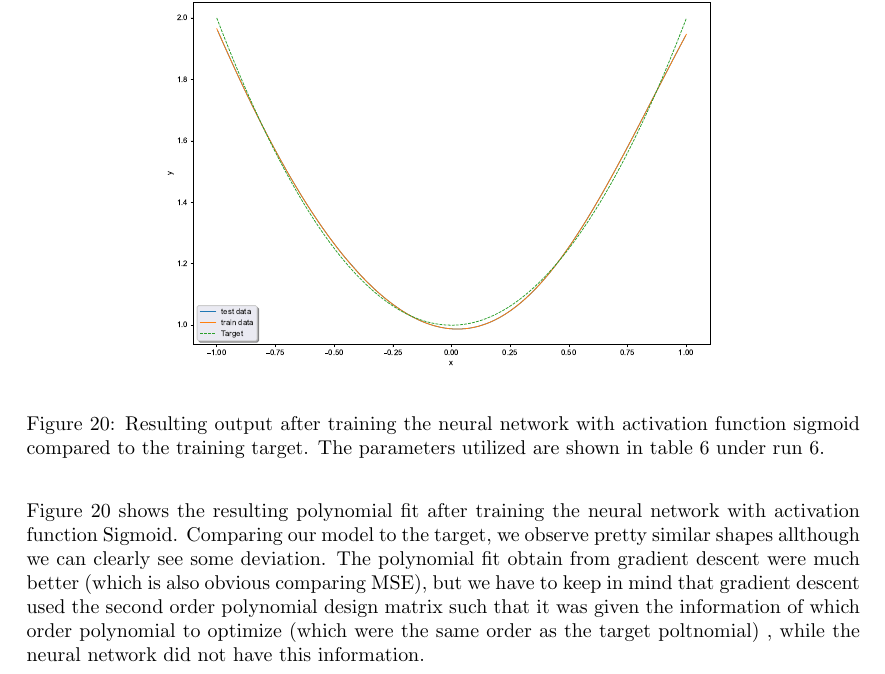
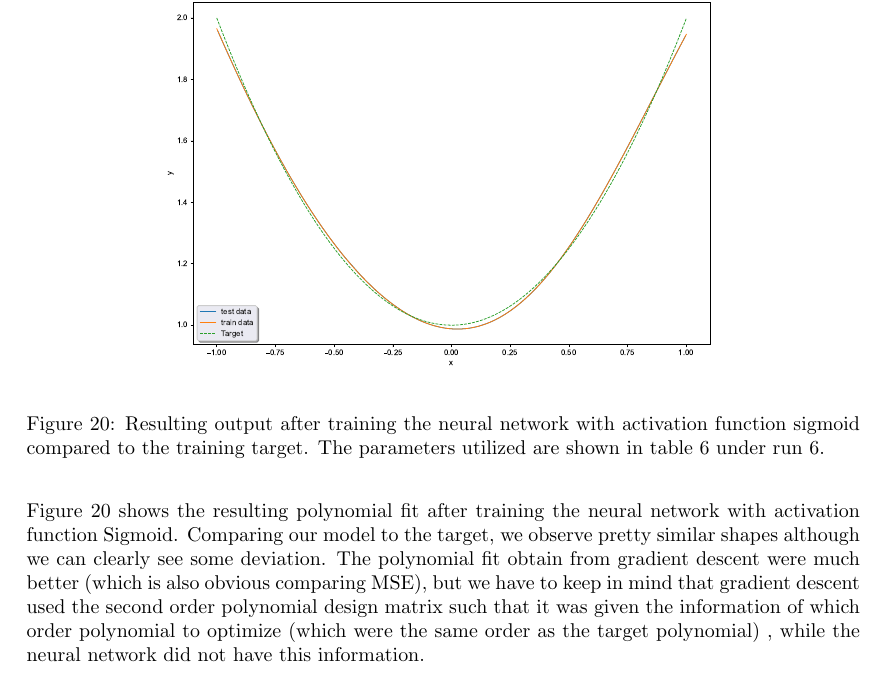
Before and after one commit to tabjone/FYS-STK4155_P2, a LaTeX paper (tex/main.tex, which reads tex/results_AB.tex): part of page 30 of 43, cut so that both start at the same text. Compiled offline with pdfLaTeX.

Commit message:
spellerror fix

```diff
--- a/tex/results_AB.tex
+++ b/tex/results_AB.tex
@@ -303,7 +303,7 @@ The parameters utilized are shown in table \ref{tab:NN_polynomial_parameters3} u
 \end{figure}
 
 Figure \ref{fig:NN_polyfit_result} shows the resulting polynomial fit after training the neural network with activation function Sigmoid.
-Comparing our model to the target, we observe pretty similar shapes allthough we can clearly see some deviation. The polynomial fit obtain
+Comparing our model to the target, we observe pretty similar shapes although we can clearly see some deviation. The polynomial fit obtain
 from gradient descent were much better (which is also obvious comparing MSE), but we have to keep in mind that gradient descent used the second
-order polynomial design matrix such that it was given the information of which order polynomial to optimize (which were the same order as the target poltnomial)
+order polynomial design matrix such that it was given the information of which order polynomial to optimize (which were the same order as the target polynomial)
 , while the neural network did not have this information.
```
